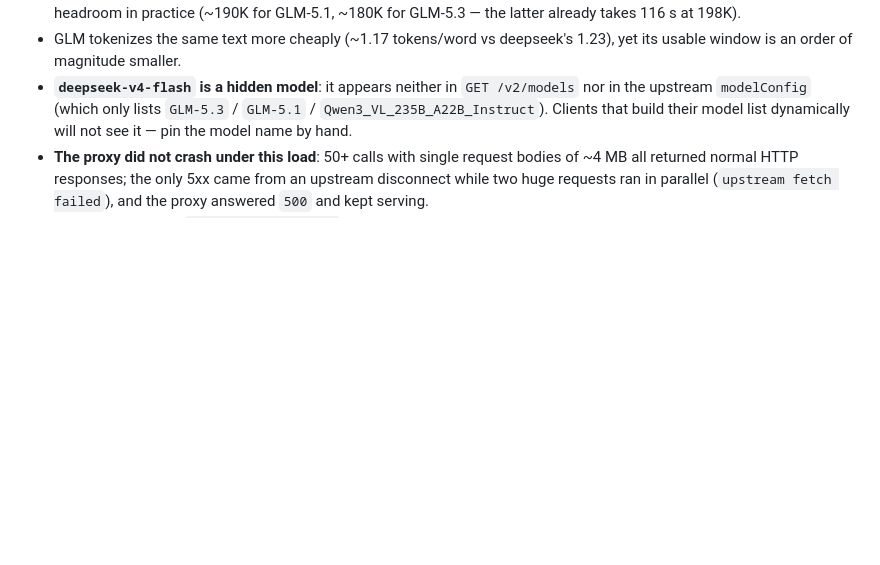
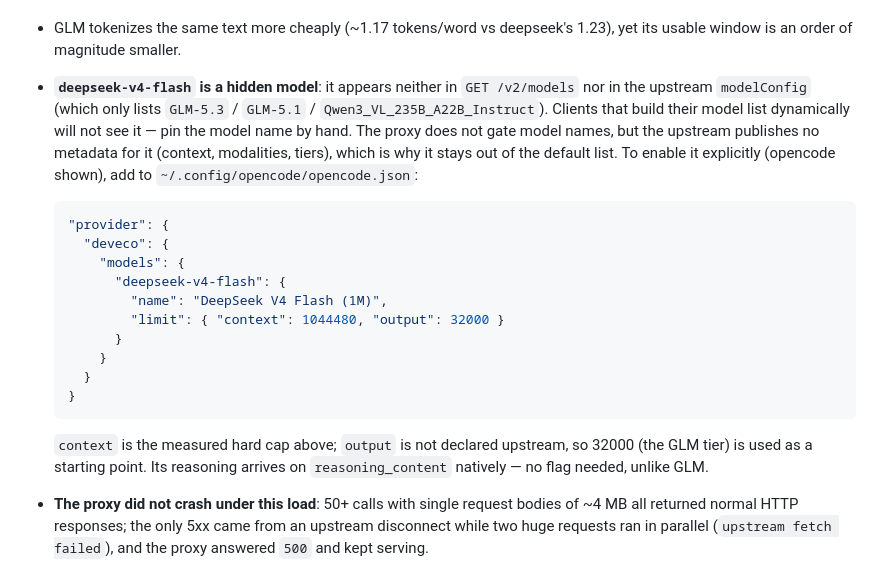
Before and after one commit to wenyinos/opencode-deveco, a Markdown page: README.md, the part around the change. GitHub-like rendering; blank space fills up the shorter version.

````diff
--- a/README.md
+++ b/README.md
@@ -272,6 +272,27 @@ grow ~1.25× per step.
   `GET /v2/models` nor in the upstream `modelConfig` (which only lists
   `GLM-5.3` / `GLM-5.1` / `Qwen3_VL_235B_A22B_Instruct`). Clients that build
   their model list dynamically will not see it — pin the model name by hand.
+  The proxy does not gate model names, but the upstream publishes no metadata
+  for it (context, modalities, tiers), which is why it stays out of the default
+  list. To enable it explicitly (opencode shown), add to
+  `~/.config/opencode/opencode.json`:
+
+  ```json
+  "provider": {
+    "deveco": {
+      "models": {
+        "deepseek-v4-flash": {
+          "name": "DeepSeek V4 Flash (1M)",
+          "limit": { "context": 1044480, "output": 32000 }
+        }
+      }
+    }
+  }
+  ```
+
+  `context` is the measured hard cap above; `output` is not declared upstream,
+  so 32000 (the GLM tier) is used as a starting point. Its reasoning arrives on
+  `reasoning_content` natively — no flag needed, unlike GLM.
 - **The proxy did not crash under this load**: 50+ calls with single request
   bodies of ~4 MB all returned normal HTTP responses; the only 5xx came from an
   upstream disconnect while two huge requests ran in parallel
````
Also changed, not shown: README_zh.md (+16 -1 lines).
